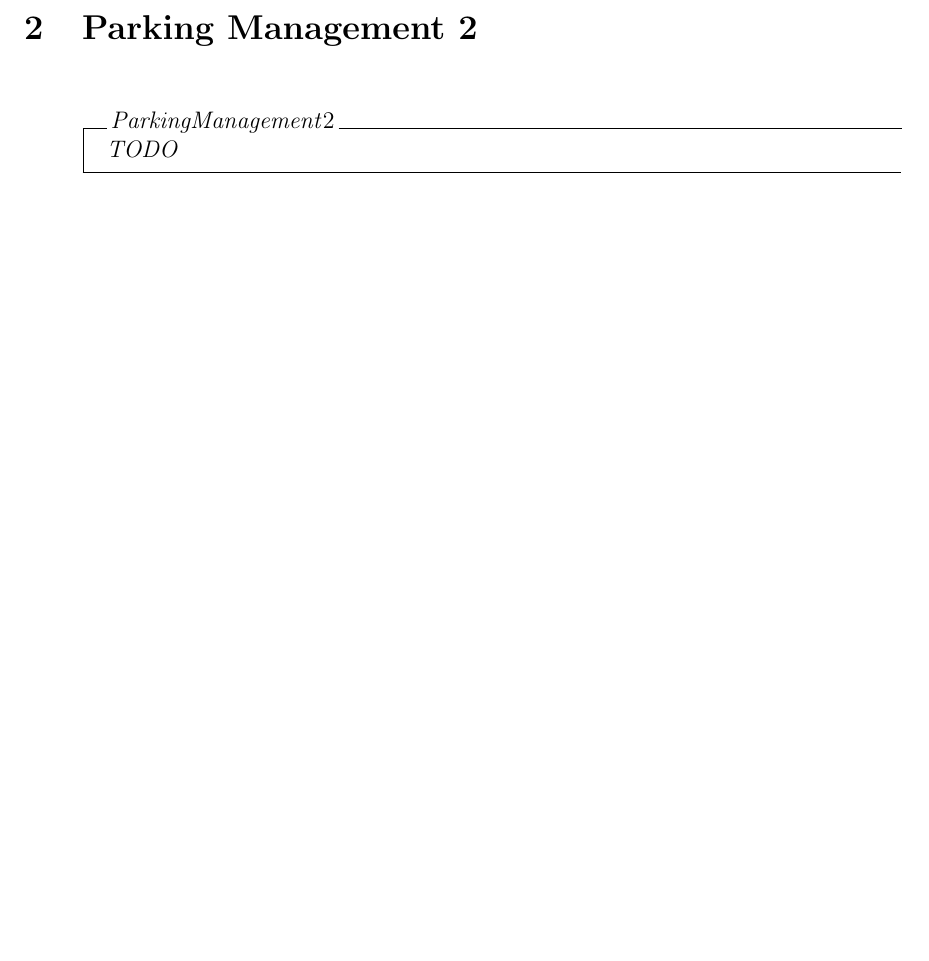
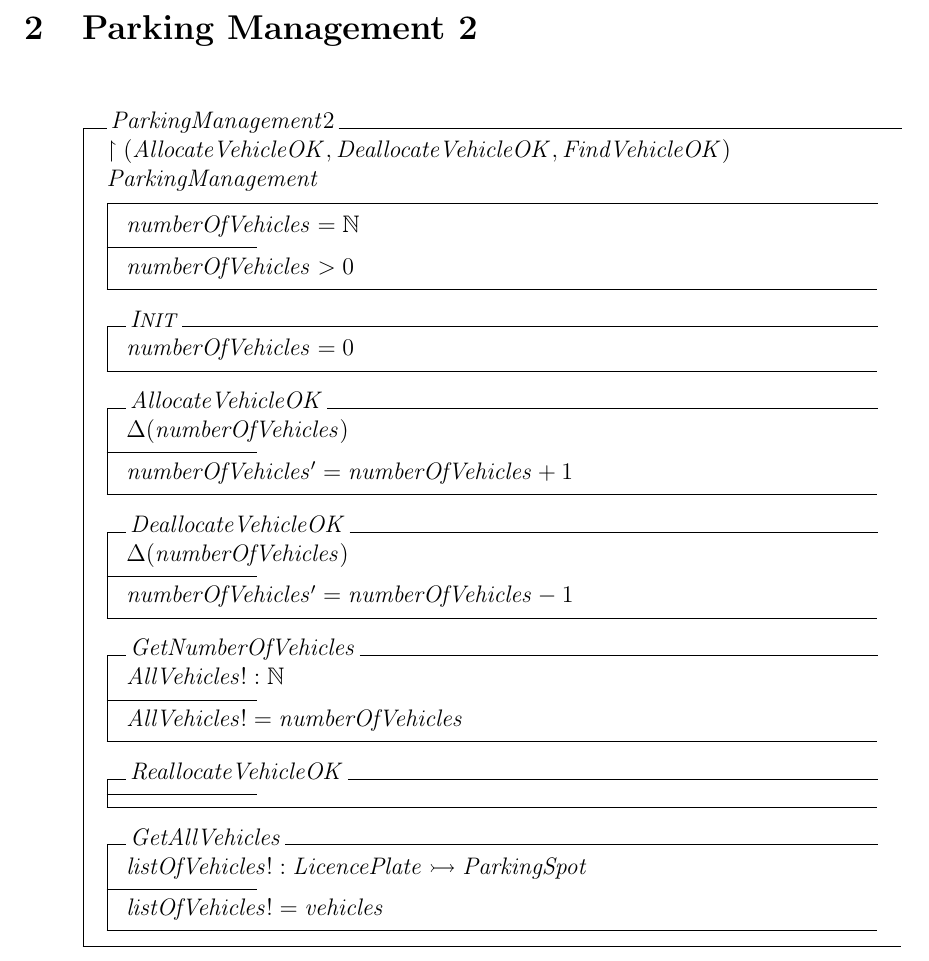
Before and after one commit to Cyberunner23/SOEN331, a LaTeX document (object-z-specification-template.tex): part of page 4 of 4, cut so that both start at the same text, the shorter picture padded with empty space. Compiled offline with pdfLaTeX.

Commit message:
getNumberOfVehicles and GetAllVehicles

```diff
--- a/object-z-specification-template.tex
+++ b/object-z-specification-template.tex
@@ -12,6 +12,7 @@
 \usepackage{oz}
 \usepackage[cc]{titlepic}
 \usepackage{fancyvrb}
+\usepackage{amsfonts}
 
 
 \title{SOEN 331-U: Introduction to Formal Methods\\for Software Engineering\\
@@ -100,7 +101,41 @@ FindVehicle  \ \mathrel{\widehat{=}} \ FindVehicleOK \vee ErrorNotFound \\
 \section{Parking Management 2}
 
 \begin{class}{ParkingManagement2}
-TODO
+\upharpoonright (AllocateVehicleOK, DeallocateVehicleOK, FindVehicleOK)\\
+ParkingManagement\\
+\begin{state}
+numberOfVehicles = \mathbb{N}
+\where
+numberOfVehicles > 0
+\end{state} \\
+\begin{init}
+numberOfVehicles = 0 \\
+\end{init} \\
+\begin{op}{AllocateVehicleOK}
+\Delta (numberOfVehicles)\\
+\ST
+numberOfVehicles' = numberOfVehicles + 1\\
+\end{op}\\
+\begin{op}{DeallocateVehicleOK}
+\Delta (numberOfVehicles)\\
+\ST
+numberOfVehicles' = numberOfVehicles - 1\\
+\end{op}\\
+\begin{op}{GetNumberOfVehicles }
+AllVehicles! : \mathbb{N}\\
+\ST
+AllVehicles! = numberOfVehicles\\
+\end{op}\\
+\begin{op}{ReallocateVehicleOK}
+\\
+\ST
+\\
+\end{op}\\
+\begin{op}{GetAllVehicles}
+listOfVehicles! : LicencePlate  \rightarrowtail ParkingSpot\\\\
+\ST
+listOfVehicles! = vehicles\\
+\end{op}\\
 \end{class}
 
 
```
